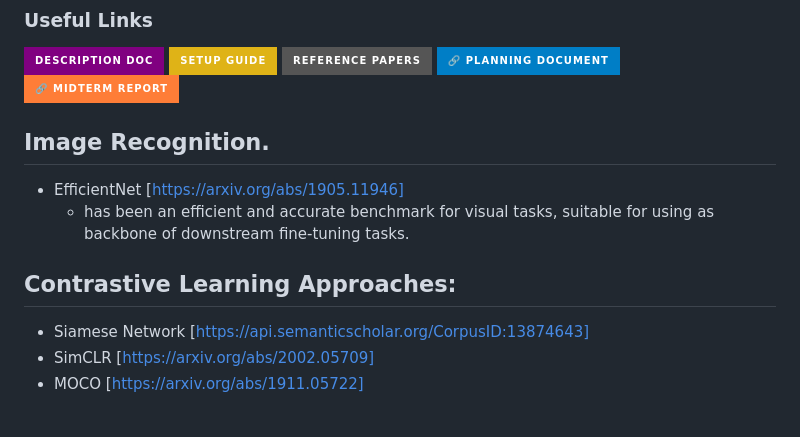
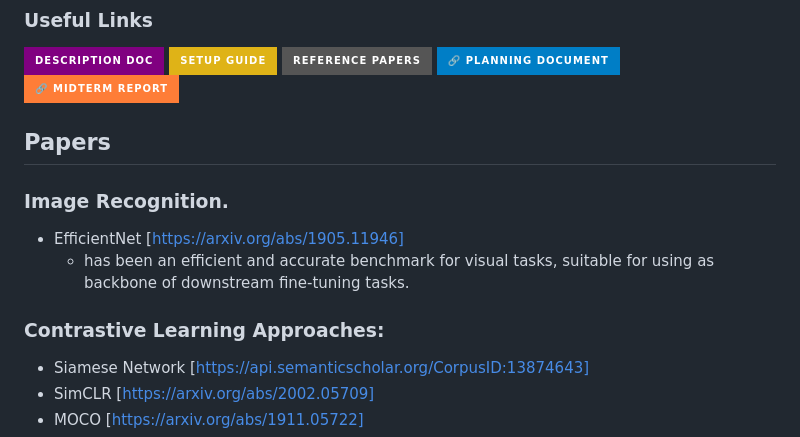
Before and after one commit to ash3327/major-fyp-2024, a Markdown page: README-references.md, the part around the change printed below. GitHub-like rendering; badges without logos.

```diff
--- a/README-references.md
+++ b/README-references.md
@@ -10,12 +10,12 @@
 [![Planning Document](https://img.shields.io/badge/🔗%20Planning%20Document-blue?style=for-the-badge)](https://1drv.ms/w/s!Ago9nLnz9h82gosJqjlnjoOBK9SS-Q?e=YuU6Wy)
 [![Midterm Report (Updating)](https://img.shields.io/badge/🔗%20Midterm%20Report-orange?style=for-the-badge)](/Major_FYP_Planning_Report%20(updating).pdf)
 
-
-## Image Recognition.
+## Papers
+### Image Recognition.
 * EfficientNet [https://arxiv.org/abs/1905.11946]
     * has been an efficient and accurate benchmark for visual tasks, suitable for using as backbone of downstream fine-tuning tasks.
 
-## Contrastive Learning Approaches:
+### Contrastive Learning Approaches:
 - Siamese Network [https://api.semanticscholar.org/CorpusID:13874643]
 - SimCLR [https://arxiv.org/abs/2002.05709]
 - MOCO [https://arxiv.org/abs/1911.05722]
```
Also changed, not shown: other parts of README-references.md (+34 -3 lines), README.md (+11 -0 lines), image.png (added), 8 other files.
